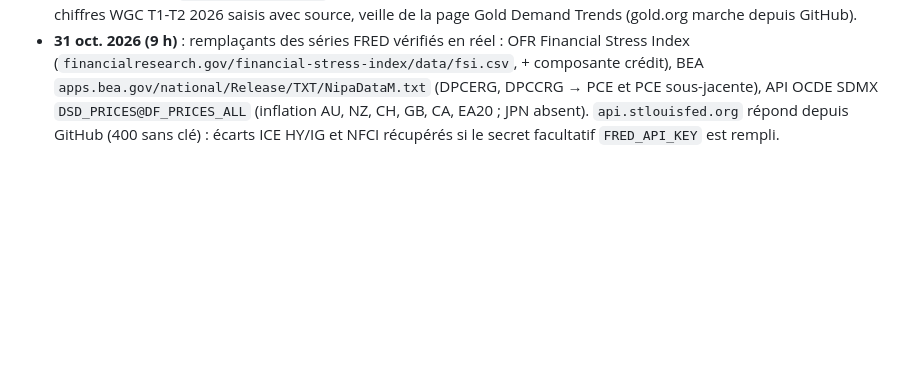
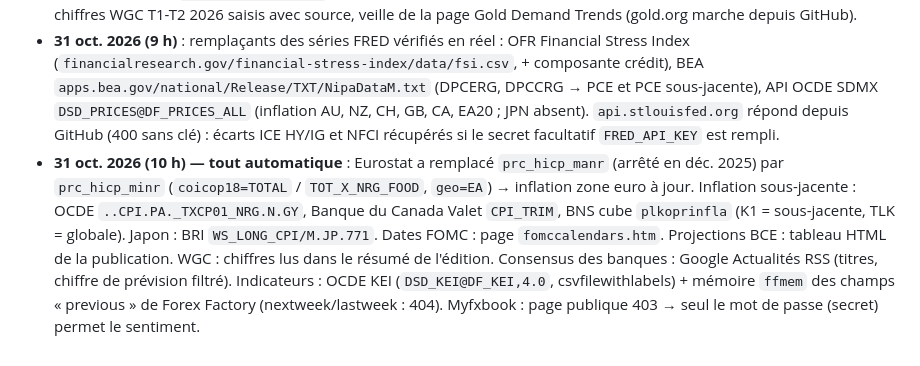
Before and after one commit to philippembulu1-dot/macro-forex, a Markdown page: CLAUDE.md, the part around the change. Rendered like a GitHub page; blank space fills up the shorter version.

Commit message:
Notes : sources automatiques vérifiées le 31 oct. à 10 h
Co-Authored-By: Claude Opus 5.5 <noreply@anthropic.com>
Claude-Session: https://claude.ai/code/session_01MNEbLs7ye9VssSHFWaaDoE

```diff
--- a/CLAUDE.md
+++ b/CLAUDE.md
@@ -94,3 +94,4 @@ Avant d'ajouter des indicateurs, **rechercher sur le web et citer des sources**
 - **31 oct. 2026 (matin)** : BRI `WS_CBPOL` marche pour les 8 banques (US, XM, GB, JP, CH, AU, CA, NZ) avec ~4 jours de retard ; le site prend la source la plus récente (nationale ou BRI). CFTC « Disaggregated » (`72hh-3qpy`, or/argent) et « TFF » (`gpe5-46if`, devises) marchent. Yahoo 60 min sur 8 jours marche (force des devises 1 h / 4 h). Fichier historique GLD de SPDR : renvoie maintenant un PDF → pas de flux d'ETF gratuits.
 - **31 oct. 2026 (8 h)** : contrats à terme fed funds `ZQ<mois><aa>.CBT` (Yahoo, 16 mois) marchent → probabilités recalculées avec la méthode CME FedWatch sur le site. Archive GLD (SPDR) : PDF/404 depuis GitHub ; fiche iShares : HTML. Remplacement : encours et capitalisation GLD/IAU via `api.nasdaq.com/api/quote/<ETF>/summary?assetclass=etf` (mémorisés dans `data/gold-etf.json`, flux = variation de capitalisation non expliquée par le prix). Demande physique : chiffres WGC T1-T2 2026 saisis avec source, veille de la page Gold Demand Trends (gold.org marche depuis GitHub).
 - **31 oct. 2026 (9 h)** : remplaçants des séries FRED vérifiés en réel : OFR Financial Stress Index (`financialresearch.gov/financial-stress-index/data/fsi.csv`, + composante crédit), BEA `apps.bea.gov/national/Release/TXT/NipaDataM.txt` (DPCERG, DPCCRG → PCE et PCE sous-jacente), API OCDE SDMX `DSD_PRICES@DF_PRICES_ALL` (inflation AU, NZ, CH, GB, CA, EA20 ; JPN absent). `api.stlouisfed.org` répond depuis GitHub (400 sans clé) : écarts ICE HY/IG et NFCI récupérés si le secret facultatif `FRED_API_KEY` est rempli.
+- **31 oct. 2026 (10 h) — tout automatique** : Eurostat a remplacé `prc_hicp_manr` (arrêté en déc. 2025) par `prc_hicp_minr` (`coicop18=TOTAL` / `TOT_X_NRG_FOOD`, `geo=EA`) → inflation zone euro à jour. Inflation sous-jacente : OCDE `..CPI.PA._TXCP01_NRG.N.GY`, Banque du Canada Valet `CPI_TRIM`, BNS cube `plkoprinfla` (K1 = sous-jacente, TLK = globale). Japon : BRI `WS_LONG_CPI/M.JP.771`. Dates FOMC : page `fomccalendars.htm`. Projections BCE : tableau HTML de la publication. WGC : chiffres lus dans le résumé de l'édition. Consensus des banques : Google Actualités RSS (titres, chiffre de prévision filtré). Indicateurs : OCDE KEI (`DSD_KEI@DF_KEI,4.0`, csvfilewithlabels) + mémoire `ffmem` des champs « previous » de Forex Factory (nextweek/lastweek : 404). Myfxbook : page publique 403 → seul le mot de passe (secret) permet le sentiment.
```
